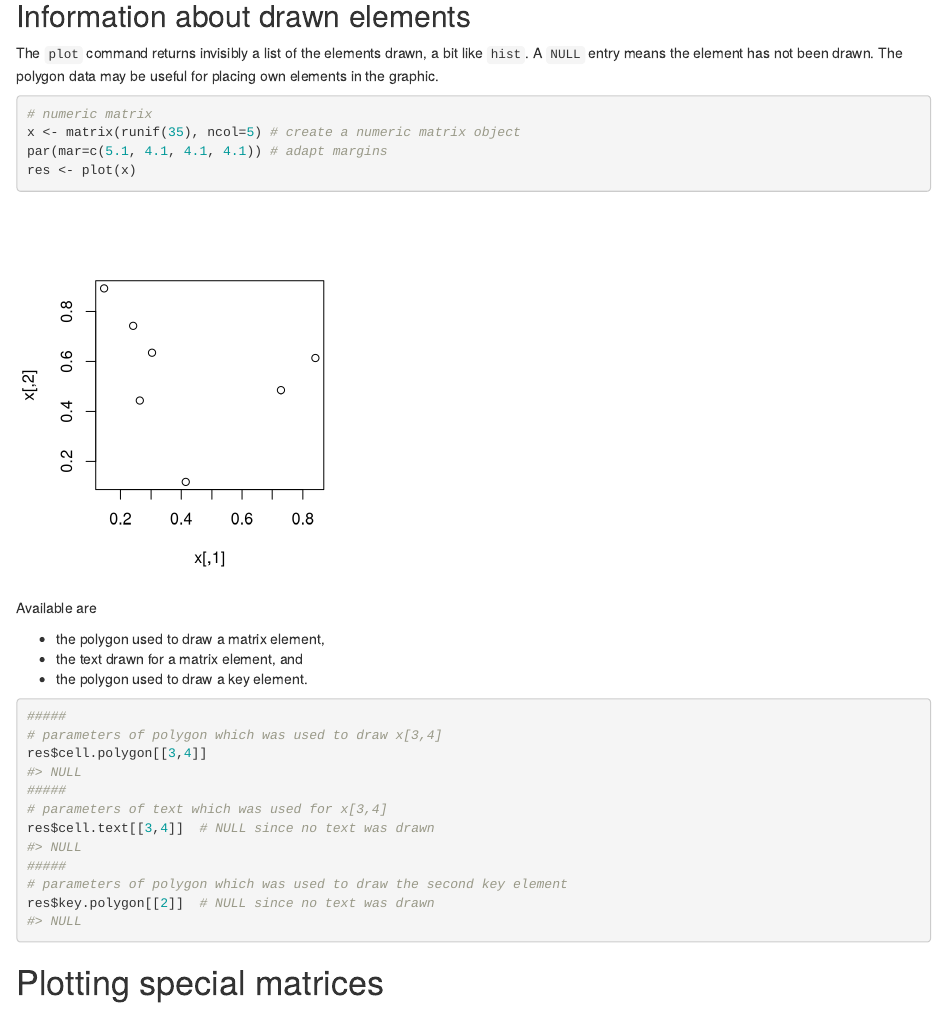
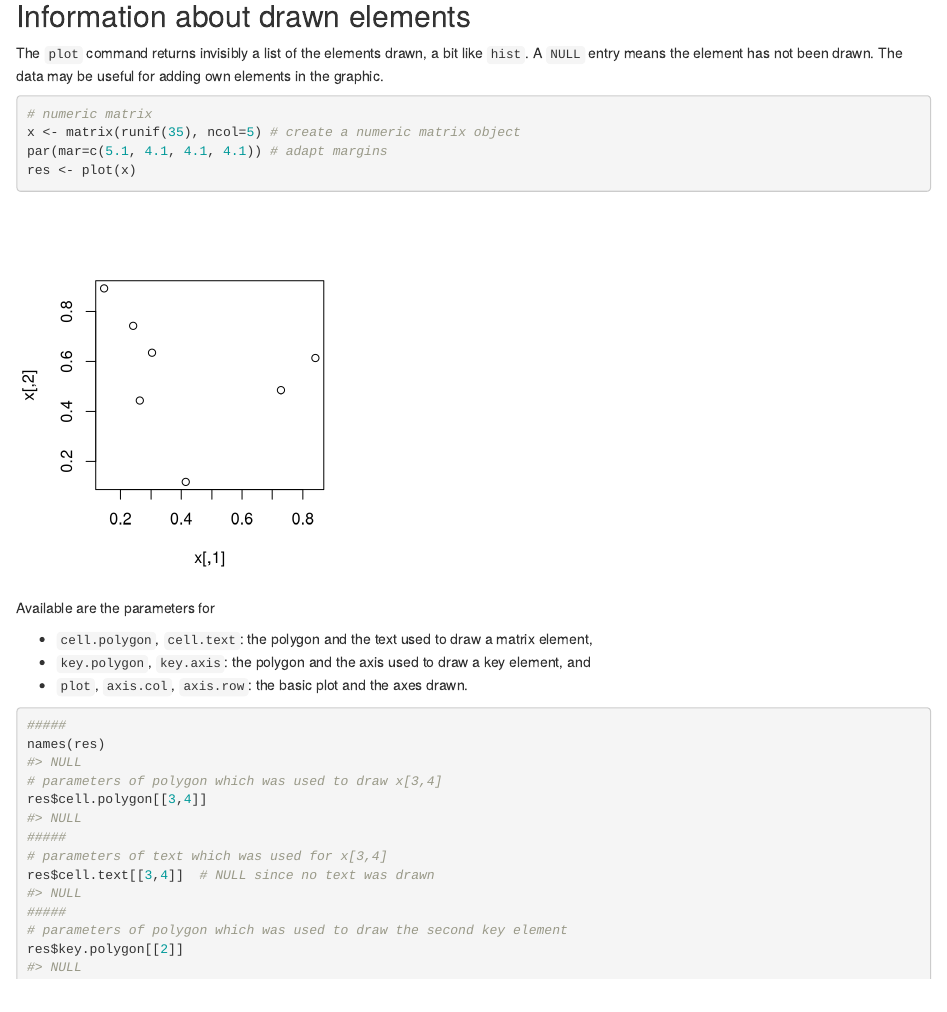
Before and after one commit to sigbertklinke/plot.matrix, an R Markdown document (vignettes/plot.matrix.Rmd): the page in a window 1100 px wide, from 9160 px down. Rendered offline with R 4.5, knitr and Pandoc, with nearby package versions; code that draws random numbers runs with fixed seeds of ours; some code elsewhere in the file could not run offline.

Commit message:
version 1.5.1

````diff
--- a/R/plot.matrix.R
+++ b/R/plot.matrix.R
@@ -414,6 +418,7 @@ plot.matrix <- function(x, y=NULL, breaks=NULL, col=heat.colors,
     }
     if (is.null(axis.col$at))   axis.col$at <- colindex
     do.call('axis', axis.col)
+    ret$axis.col <- axis.col
   }
   if (!is.null(axis.row)) {
     if (is.null(axis.row$labels)) {
--- a/vignettes/plot.matrix.Rmd
+++ b/vignettes/plot.matrix.Rmd
@@ -370,7 +370,7 @@ Of course, the best solution is to choose a good color scheme and a good text co
 
 ## Information about drawn elements
 
-The `plot` command returns invisibly a list of the elements drawn, a bit like `hist`. A `NULL` entry means the element has not been drawn. The polygon data may be useful for placing own elements in the graphic.
+The `plot` command returns invisibly a list of the elements drawn, a bit like `hist`. A `NULL` entry means the element has not been drawn. The data may be useful for adding own elements in the graphic.
 
 ```{r fig.height=4, fig.width=4}
 # numeric matrix
@@ -379,14 +379,15 @@ par(mar=c(5.1, 4.1, 4.1, 4.1)) # adapt margins
 res <- plot(x)
 ```
 
-Available are
+Available are the parameters for
 
-* the polygon used to draw a matrix element,
-* the text drawn for a matrix element, and
-* the polygon used to draw a key element.
+* `cell.polygon`, `cell.text`: the polygon and the text used to draw a matrix element,
+* `key.polygon`, `key.axis`: the polygon and the axis used to draw a key element, and
+* `plot`, `axis.col`, `axis.row`: the basic plot and the axes drawn.
 
 ```{r}
 #####
+names(res)
 # parameters of polygon which was used to draw x[3,4]
 res$cell.polygon[[3,4]]
 #####
@@ -394,7 +395,7 @@
 res$cell.text[[3,4]]  # NULL since no text was drawn
 #####
 # parameters of polygon which was used to draw the second key element
-res$key.polygon[[2]]  # NULL since no text was drawn
+res$key.polygon[[2]]
 ```
 
 # Plotting special matrices
````
Also changed, not shown: R/data.R (+4 -4 lines), README.md, data/air.pvalue.rda, vignettes/plot.matrix.html, R/plot.matrix.R (16 more changed lines), 3 other files.
